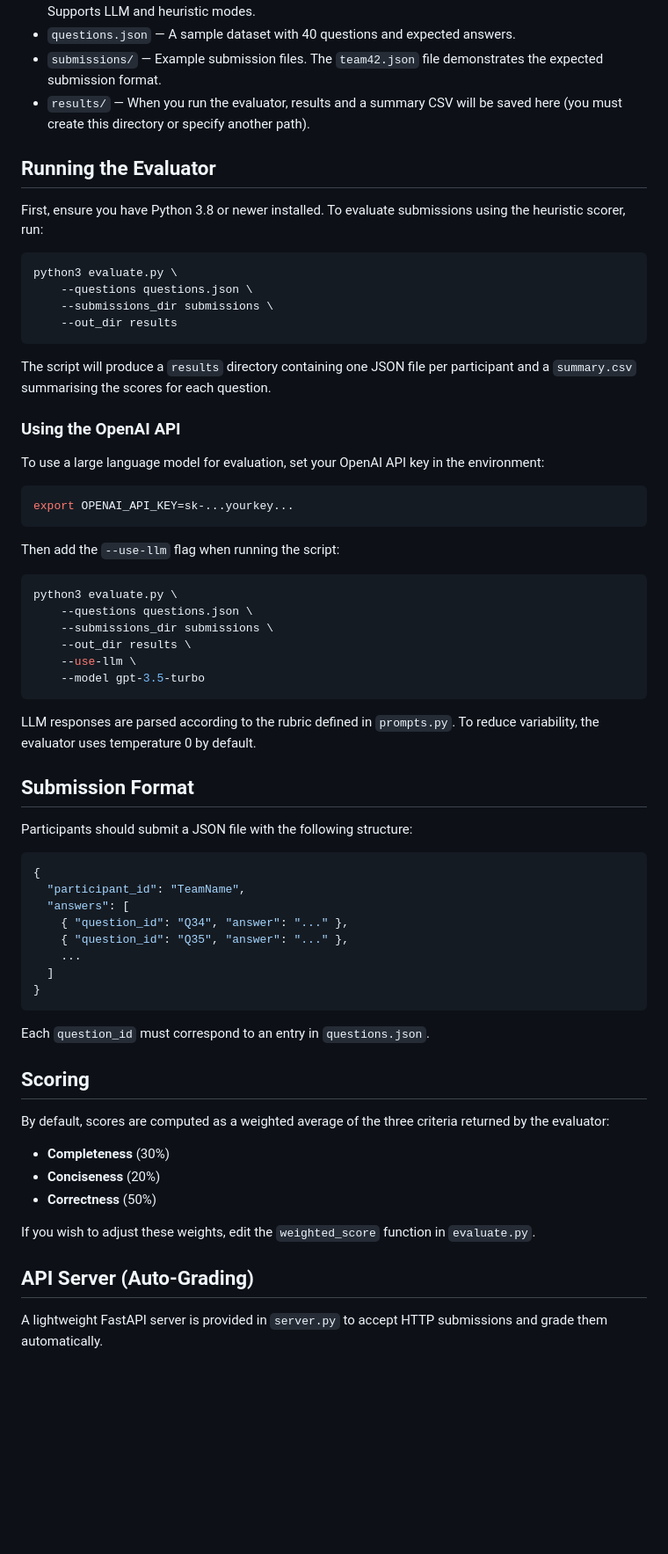
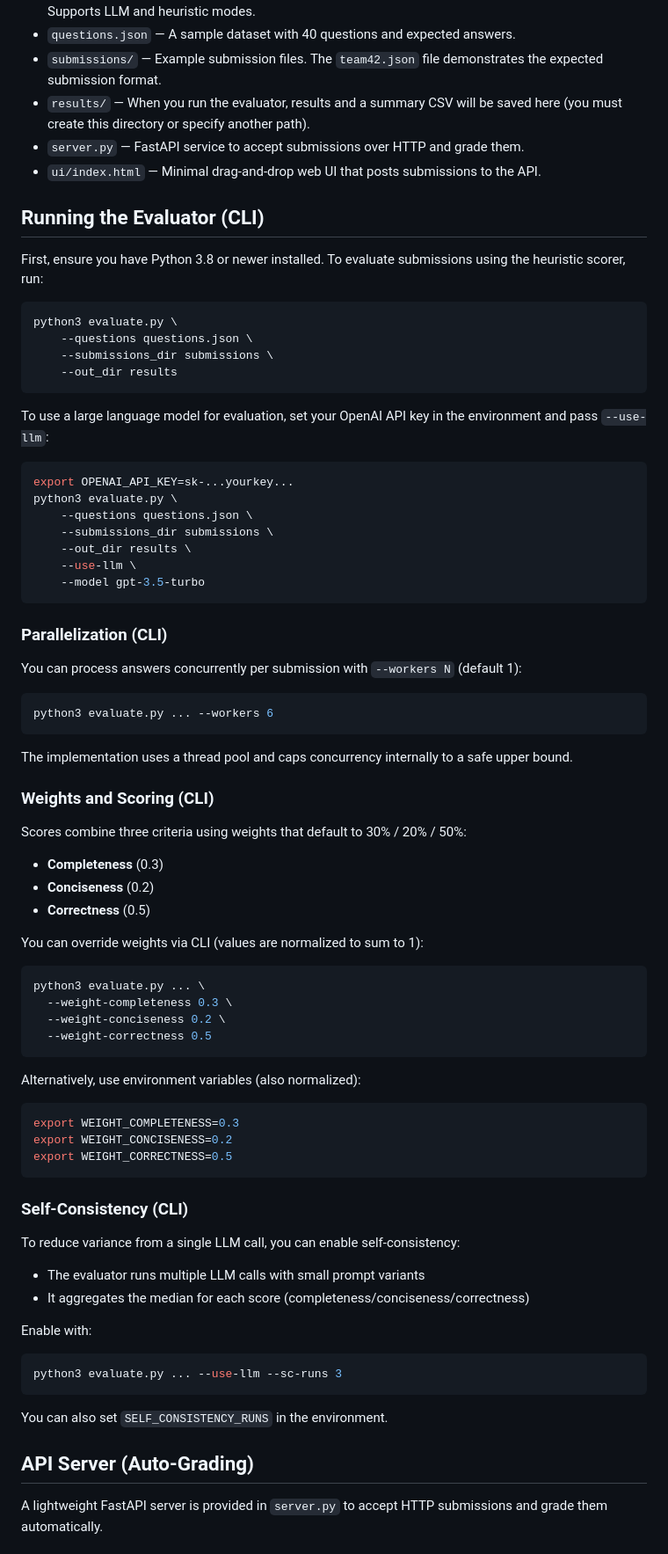
Before and after one commit to boudoche/ecoflex_eval_pipeline, a Markdown page: README.md, the part around the change printed below. Shown: that part at 88% size. GitHub-like rendering; blank space fills up the shorter version.

Commit message:
updREADME.md# Please enter the commit message for your changes. Lines starting

````diff
--- a/README.md
+++ b/README.md
@@ -18,8 +18,10 @@ adapted to other scenarios with minimal changes.
 - `results/` — When you run the evaluator, results and a summary CSV
   will be saved here (you must create this directory or specify
   another path).
+- `server.py` — FastAPI service to accept submissions over HTTP and grade them.
+- `ui/index.html` — Minimal drag‑and‑drop web UI that posts submissions to the API.
 
-## Running the Evaluator
+## Running the Evaluator (CLI)
 
 First, ensure you have Python 3.8 or newer installed.  To evaluate
 submissions using the heuristic scorer, run:
@@ -31,21 +33,11 @@ python3 evaluate.py \
     --out_dir results
 ```
 
-The script will produce a `results` directory containing one JSON file per
-participant and a `summary.csv` summarising the scores for each question.
-
-### Using the OpenAI API
-
 To use a large language model for evaluation, set your OpenAI API key in
-the environment:
+the environment and pass `--use-llm`:
 
 ```bash
 export OPENAI_API_KEY=sk-...yourkey...
-```
-
-Then add the `--use-llm` flag when running the script:
-
-```bash
 python3 evaluate.py \
     --questions questions.json \
     --submissions_dir submissions \
@@ -54,40 +46,57 @@ python3 evaluate.py \
     --model gpt-3.5-turbo
 ```
 
-LLM responses are parsed according to the rubric defined in
-`prompts.py`.  To reduce variability, the evaluator uses temperature 0
-by default.
+### Parallelization (CLI)
 
-## Submission Format
+You can process answers concurrently per submission with `--workers N` (default 1):
 
-Participants should submit a JSON file with the following structure:
-
-```json
-{
-  "participant_id": "TeamName",
-  "answers": [
-    { "question_id": "Q34", "answer": "..." },
-    { "question_id": "Q35", "answer": "..." },
-    ...
-  ]
-}
+```bash
+python3 evaluate.py ... --workers 6
 ```
 
-Each `question_id` must correspond to an entry in `questions.json`.
+The implementation uses a thread pool and caps concurrency internally to a safe upper bound.
 
-## Scoring
+### Weights and Scoring (CLI)
 
-By default, scores are computed as a weighted average of the three
-criteria returned by the evaluator:
+Scores combine three criteria using weights that default to 30% / 20% / 50%:
 
-- **Completeness** (30%)
-- **Conciseness** (20%)
-- **Correctness** (50%)
+- **Completeness** (0.3)
+- **Conciseness** (0.2)
+- **Correctness** (0.5)
 
-If you wish to adjust these weights, edit the `weighted_score` function
-in `evaluate.py`.
+You can override weights via CLI (values are normalized to sum to 1):
 
-## API Server (Auto-Grading)
+```bash
+python3 evaluate.py ... \
+  --weight-completeness 0.3 \
+  --weight-conciseness 0.2 \
+  --weight-correctness 0.5
+```
+
+Alternatively, use environment variables (also normalized):
+
+```bash
+export WEIGHT_COMPLETENESS=0.3
+export WEIGHT_CONCISENESS=0.2
+export WEIGHT_CORRECTNESS=0.5
+```
+
+### Self‑Consistency (CLI)
+
+To reduce variance from a single LLM call, you can enable self‑consistency:
+
+- The evaluator runs multiple LLM calls with small prompt variants
+- It aggregates the median for each score (completeness/conciseness/correctness)
+
+Enable with:
+
+```bash
+python3 evaluate.py ... --use-llm --sc-runs 3
+```
+
+You can also set `SELF_CONSISTENCY_RUNS` in the environment.
+
+## API Server (Auto‑Grading)
 
 A lightweight FastAPI server is provided in `server.py` to accept HTTP submissions and grade them automatically.
 
````
Also changed, not shown: other parts of README.md (+94 -11 lines).
